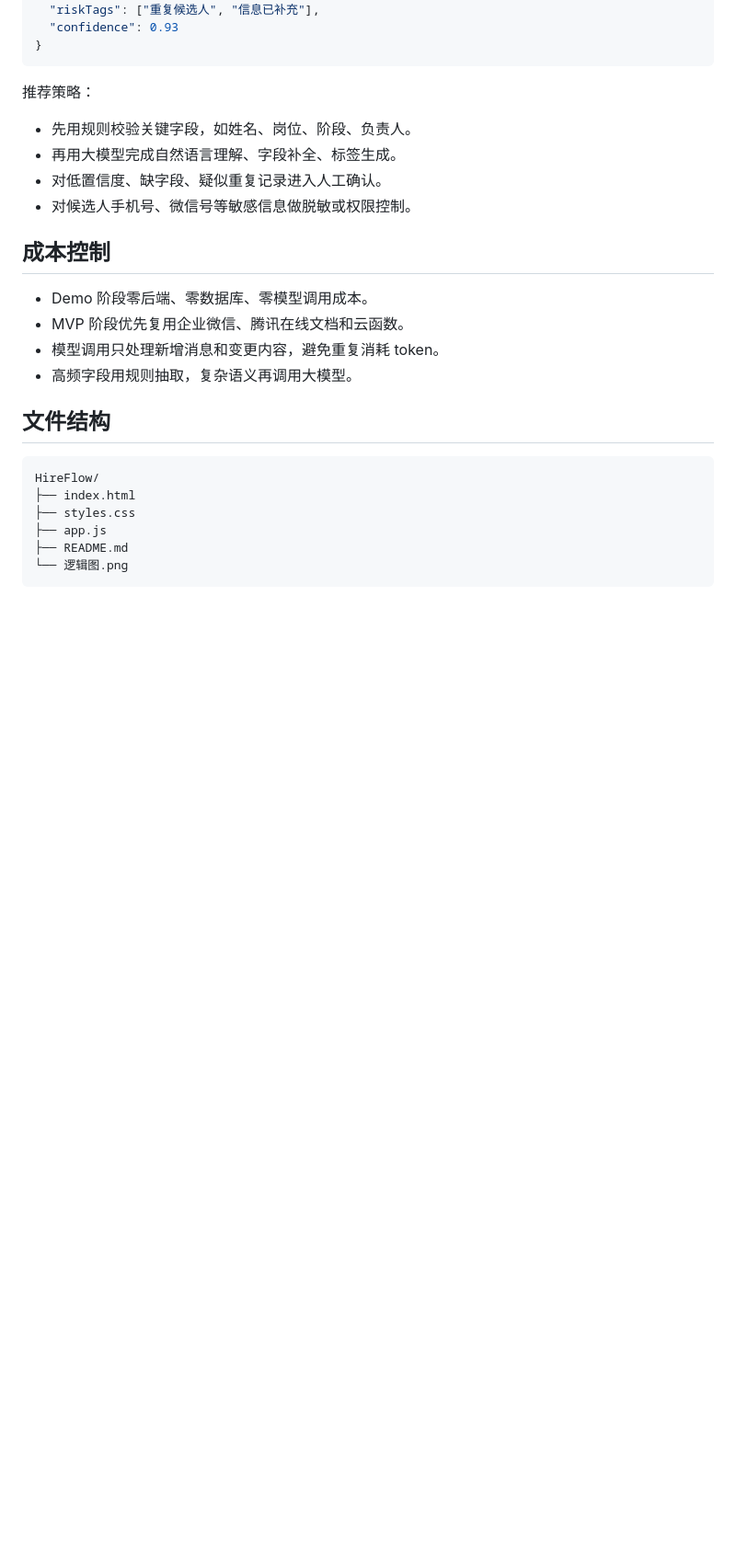
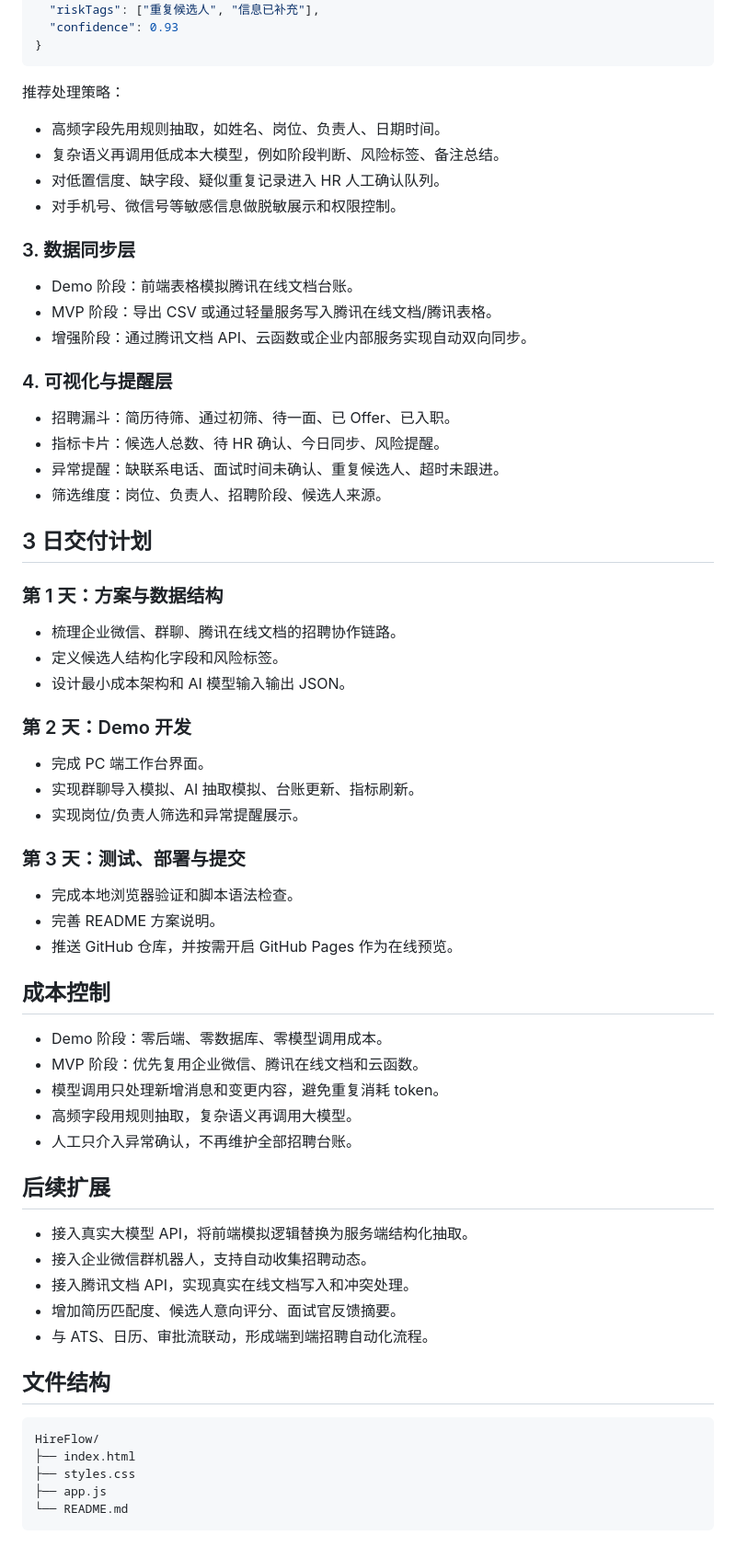
Before and after one commit to tangqb612-oss/HireFlow, a Markdown page: README.md, the part around one of its changes. Shown at 92% size. Drawn GitHub-style; blank space fills up the shorter version.

````diff
--- a/README.md
+++ b/README.md
@@ -68,19 +75,61 @@ HireFlow 是一个面向 HR 招聘运营的 PC 端 AI 应用 Demo，用最小成
 }
 ```
 
-推荐策略：
+推荐处理策略：
 
-- 先用规则校验关键字段，如姓名、岗位、阶段、负责人。
-- 再用大模型完成自然语言理解、字段补全、标签生成。
-- 对低置信度、缺字段、疑似重复记录进入人工确认。
-- 对候选人手机号、微信号等敏感信息做脱敏或权限控制。
+- 高频字段先用规则抽取，如姓名、岗位、负责人、日期时间。
+- 复杂语义再调用低成本大模型，例如阶段判断、风险标签、备注总结。
+- 对低置信度、缺字段、疑似重复记录进入 HR 人工确认队列。
+- 对手机号、微信号等敏感信息做脱敏展示和权限控制。
+
+### 3. 数据同步层
+
+- Demo 阶段：前端表格模拟腾讯在线文档台账。
+- MVP 阶段：导出 CSV 或通过轻量服务写入腾讯在线文档/腾讯表格。
+- 增强阶段：通过腾讯文档 API、云函数或企业内部服务实现自动双向同步。
+
+### 4. 可视化与提醒层
+
+- 招聘漏斗：简历待筛、通过初筛、待一面、已 Offer、已入职。
+- 指标卡片：候选人总数、待 HR 确认、今日同步、风险提醒。
+- 异常提醒：缺联系电话、面试时间未确认、重复候选人、超时未跟进。
+- 筛选维度：岗位、负责人、招聘阶段、候选人来源。
+
+## 3 日交付计划
+
+### 第 1 天：方案与数据结构
+
+- 梳理企业微信、群聊、腾讯在线文档的招聘协作链路。
+- 定义候选人结构化字段和风险标签。
+- 设计最小成本架构和 AI 模型输入输出 JSON。
+
+### 第 2 天：Demo 开发
+
+- 完成 PC 端工作台界面。
+- 实现群聊导入模拟、AI 抽取模拟、台账更新、指标刷新。
+- 实现岗位/负责人筛选和异常提醒展示。
+
+### 第 3 天：测试、部署与提交
+
+- 完成本地浏览器验证和脚本语法检查。
+- 完善 README 方案说明。
+- 推送 GitHub 仓库，并按需开启 GitHub Pages 作为在线预览。
 
 ## 成本控制
 
-- Demo 阶段零后端、零数据库、零模型调用成本。
-- MVP 阶段优先复用企业微信、腾讯在线文档和云函数。
+- Demo 阶段：零后端、零数据库、零模型调用成本。
+- MVP 阶段：优先复用企业微信、腾讯在线文档和云函数。
 - 模型调用只处理新增消息和变更内容，避免重复消耗 token。
 - 高频字段用规则抽取，复杂语义再调用大模型。
+- 人工只介入异常确认，不再维护全部招聘台账。
+
+## 后续扩展
+
+- 接入真实大模型 API，将前端模拟逻辑替换为服务端结构化抽取。
+- 接入企业微信群机器人，支持自动收集招聘动态。
+- 接入腾讯文档 API，实现真实在线文档写入和冲突处理。
+- 增加简历匹配度、候选人意向评分、面试官反馈摘要。
+- 与 ATS、日历、审批流联动，形成端到端招聘自动化流程。
 
 ## 文件结构
 
@@ -89,6 +138,5 @@ HireFlow/
 ├── index.html
 ├── styles.css
 ├── app.js
-├── README.md
-└── 逻辑图.png
+└── README.md
 ```
````
Also changed, not shown: other parts of README.md (+37 -30 lines).
